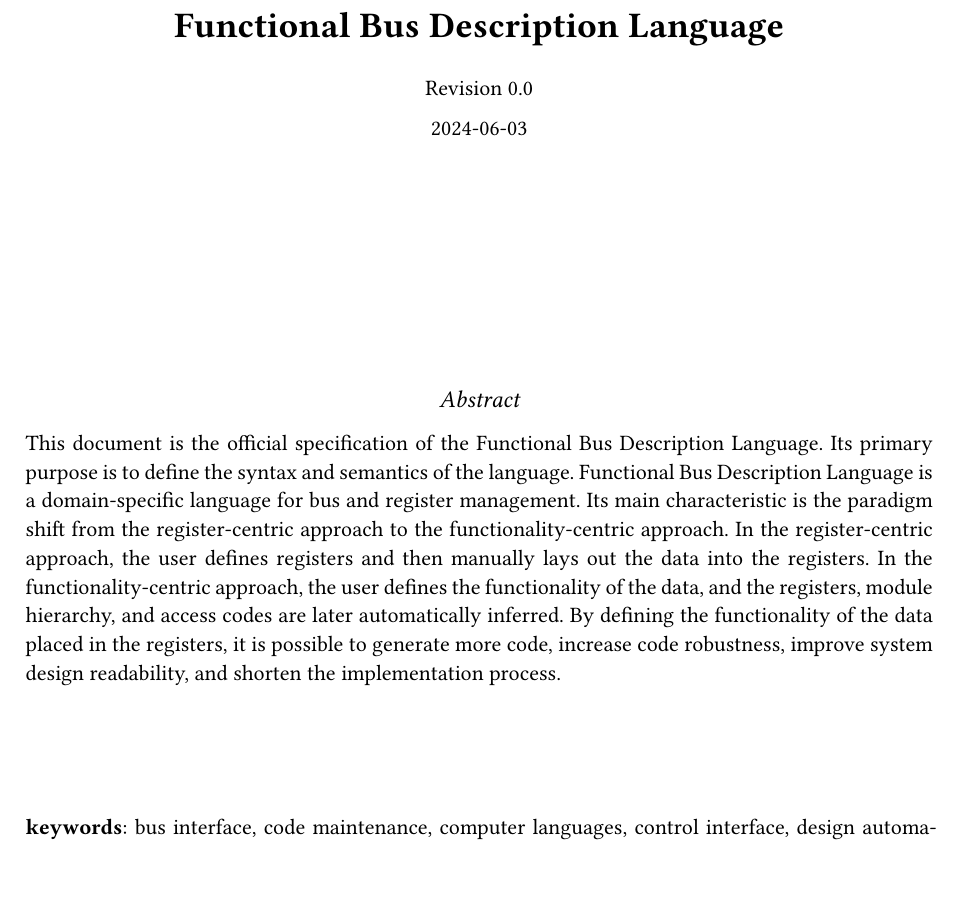
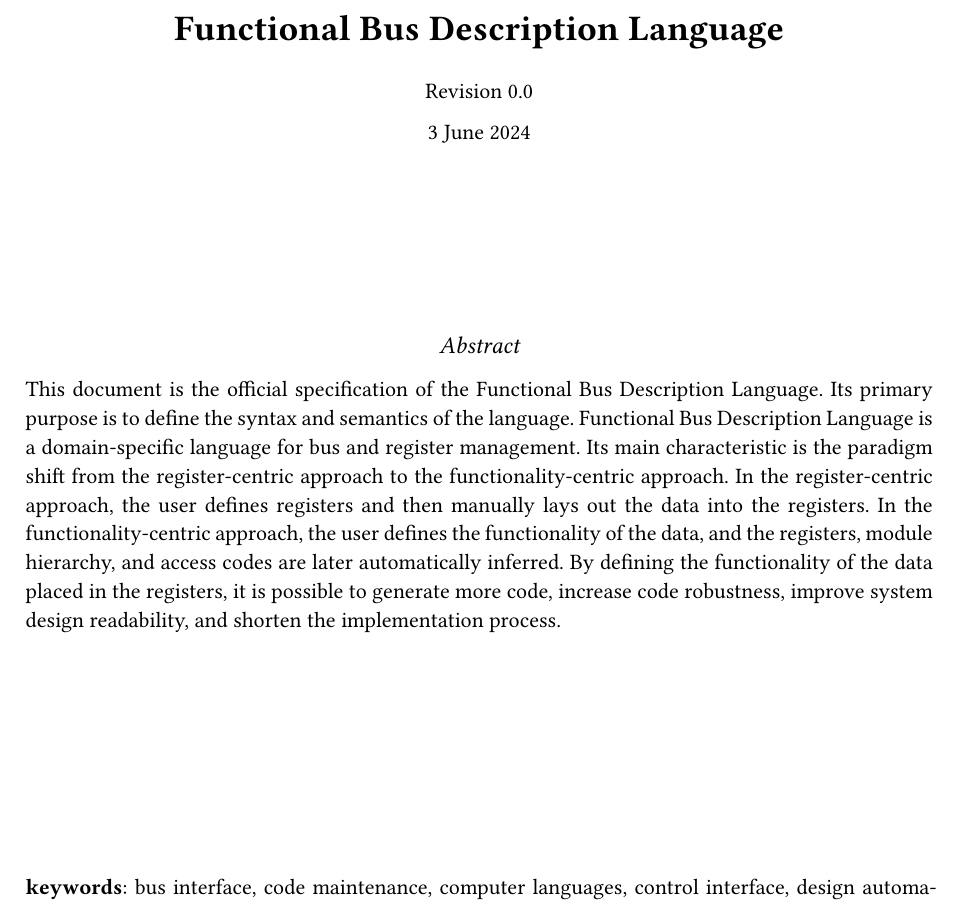
Before and after one commit to Functional-Bus-Description-Language/Specification, a Typst document (typst/fbdl/src/cover.typ): part of page 1 of 2, cut so that both start at the same text. Compiled offline with Typst 0.15.

Commit message:
Minor formatting changes on the cover page

```diff
--- a/typst/fbdl/src/cover.typ
+++ b/typst/fbdl/src/cover.typ
@@ -1,6 +1,6 @@
 #import "vars.typ"
 
-#v(5cm)
+#v(4cm)
 
 #set align(center)
 
@@ -11,10 +11,10 @@
 #text(11pt)[
 Revision #vars.rev
 
-#datetime.today().display()
+#datetime.today().display("[day padding:none] [month repr:long] [year]")
 ]
 
-#v(4cm)
+#v(3cm)
 
 #text(12pt)[
 _Abstract_
@@ -32,7 +32,7 @@ In the functionality-centric approach, the user defines the functionality of the
 By defining the functionality of the data placed in the registers, it is possible to generate more code, increase code robustness, improve system design readability, and shorten the implementation process.
 ]
 
-#v(2cm)
+#v(4cm)
 
 #par(justify: true)[
 *keywords*:
```
Also changed, not shown: typst/fbdl/fbdl.pdf.
